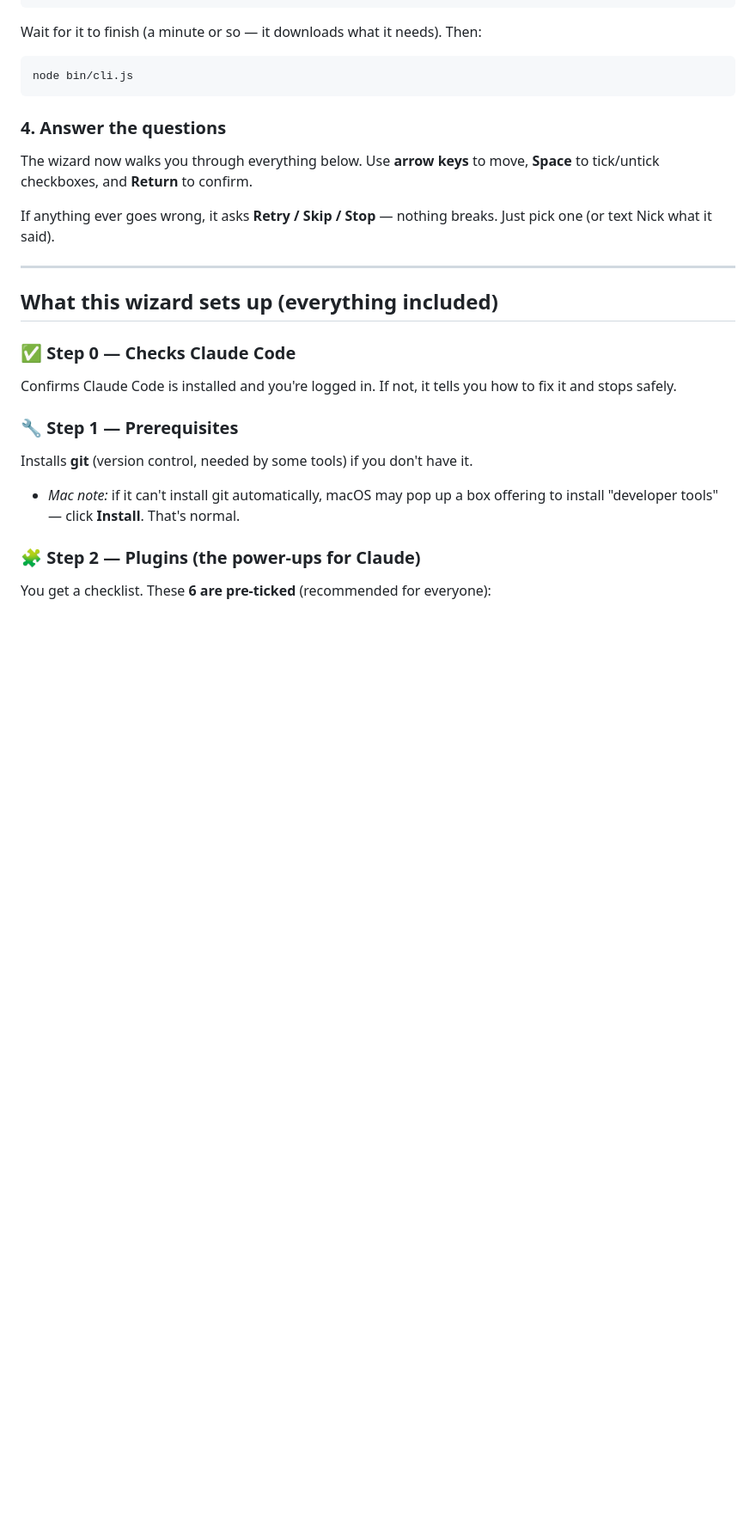
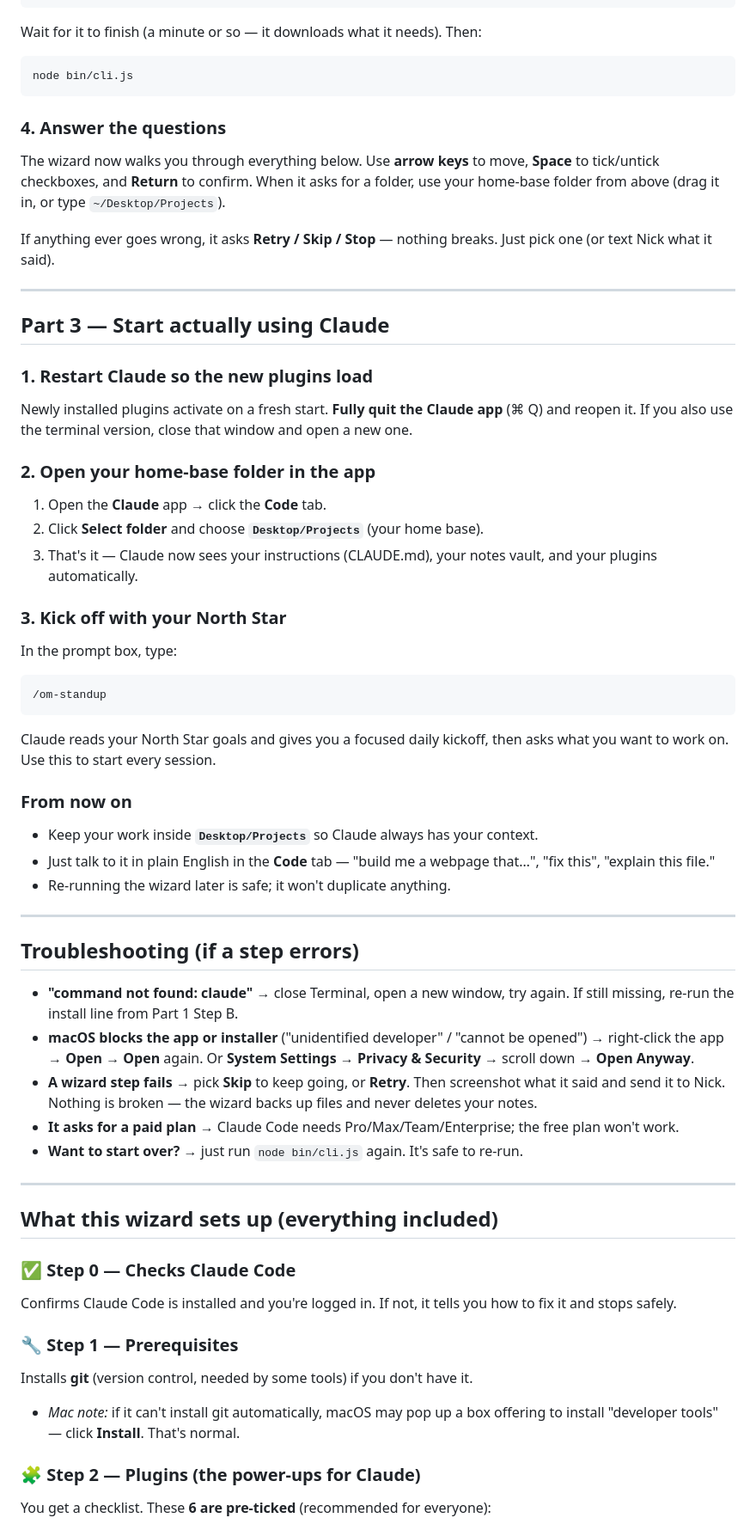
Before and after one commit to nicholasanderson7419-afk/claude-onboard, a Markdown page: README.md, the part around one of its changes. Shown at 86% size. Rendered like a GitHub page; blank space fills up the shorter version.

Commit message:
docs: README add home-base folder setup, path-entry help, Part 3 daily usage + restart, troubleshooting, macOS Gatekeeper note
Co-Authored-By: claude-flow <ruv@ruv.net>

````diff
--- a/README.md
+++ b/README.md
@@ -72,9 +90,43 @@ node bin/cli.js
 ```
 
 ### 4. Answer the questions
-The wizard now walks you through everything below. Use **arrow keys** to move, **Space** to tick/untick checkboxes, and **Return** to confirm.
+The wizard now walks you through everything below. Use **arrow keys** to move, **Space** to tick/untick checkboxes, and **Return** to confirm. When it asks for a folder, use your home-base folder from above (drag it in, or type `~/Desktop/Projects`).
 
 If anything ever goes wrong, it asks **Retry / Skip / Stop** — nothing breaks. Just pick one (or text Nick what it said).
+
+---
+
+## Part 3 — Start actually using Claude
+
+### 1. Restart Claude so the new plugins load
+Newly installed plugins activate on a fresh start. **Fully quit the Claude app** (⌘ Q) and reopen it. If you also use the terminal version, close that window and open a new one.
+
+### 2. Open your home-base folder in the app
+1. Open the **Claude** app → click the **Code** tab.
+2. Click **Select folder** and choose **`Desktop/Projects`** (your home base).
+3. That's it — Claude now sees your instructions (CLAUDE.md), your notes vault, and your plugins automatically.
+
+### 3. Kick off with your North Star
+In the prompt box, type:
+```
+/om-standup
+```
+Claude reads your North Star goals and gives you a focused daily kickoff, then asks what you want to work on. Use this to start every session.
+
+### From now on
+- Keep your work inside **`Desktop/Projects`** so Claude always has your context.
+- Just talk to it in plain English in the **Code** tab — "build me a webpage that…", "fix this", "explain this file."
+- Re-running the wizard later is safe; it won't duplicate anything.
+
+---
+
+## Troubleshooting (if a step errors)
+
+- **"command not found: claude"** → close Terminal, open a new window, try again. If still missing, re-run the install line from Part 1 Step B.
+- **macOS blocks the app or installer** ("unidentified developer" / "cannot be opened") → right-click the app → **Open** → **Open** again. Or **System Settings → Privacy & Security** → scroll down → **Open Anyway**.
+- **A wizard step fails** → pick **Skip** to keep going, or **Retry**. Then screenshot what it said and send it to Nick. Nothing is broken — the wizard backs up files and never deletes your notes.
+- **It asks for a paid plan** → Claude Code needs Pro/Max/Team/Enterprise; the free plan won't work.
+- **Want to start over?** → just run `node bin/cli.js` again. It's safe to re-run.
 
 ---
 
````
Also changed, not shown: other parts of README.md (+18 -0 lines).
